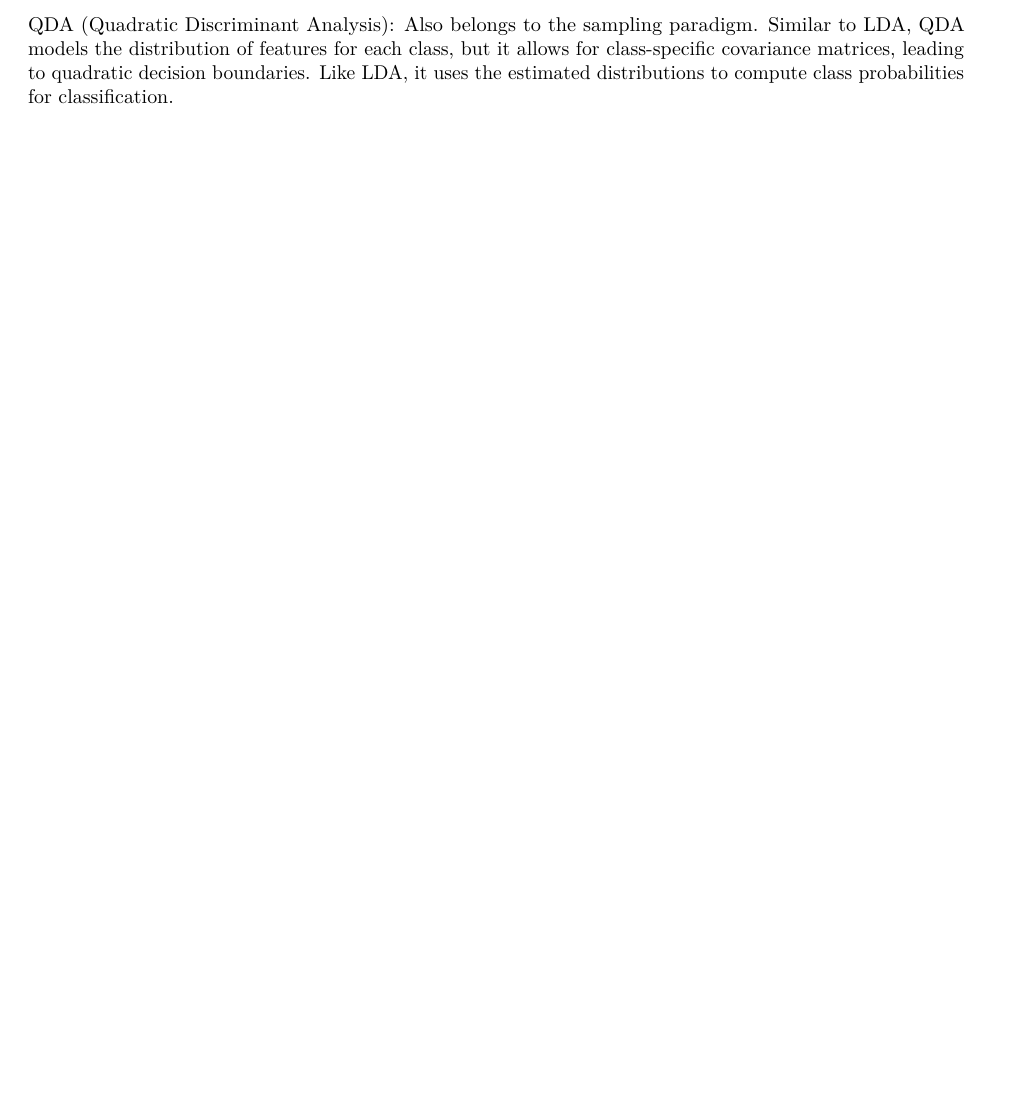
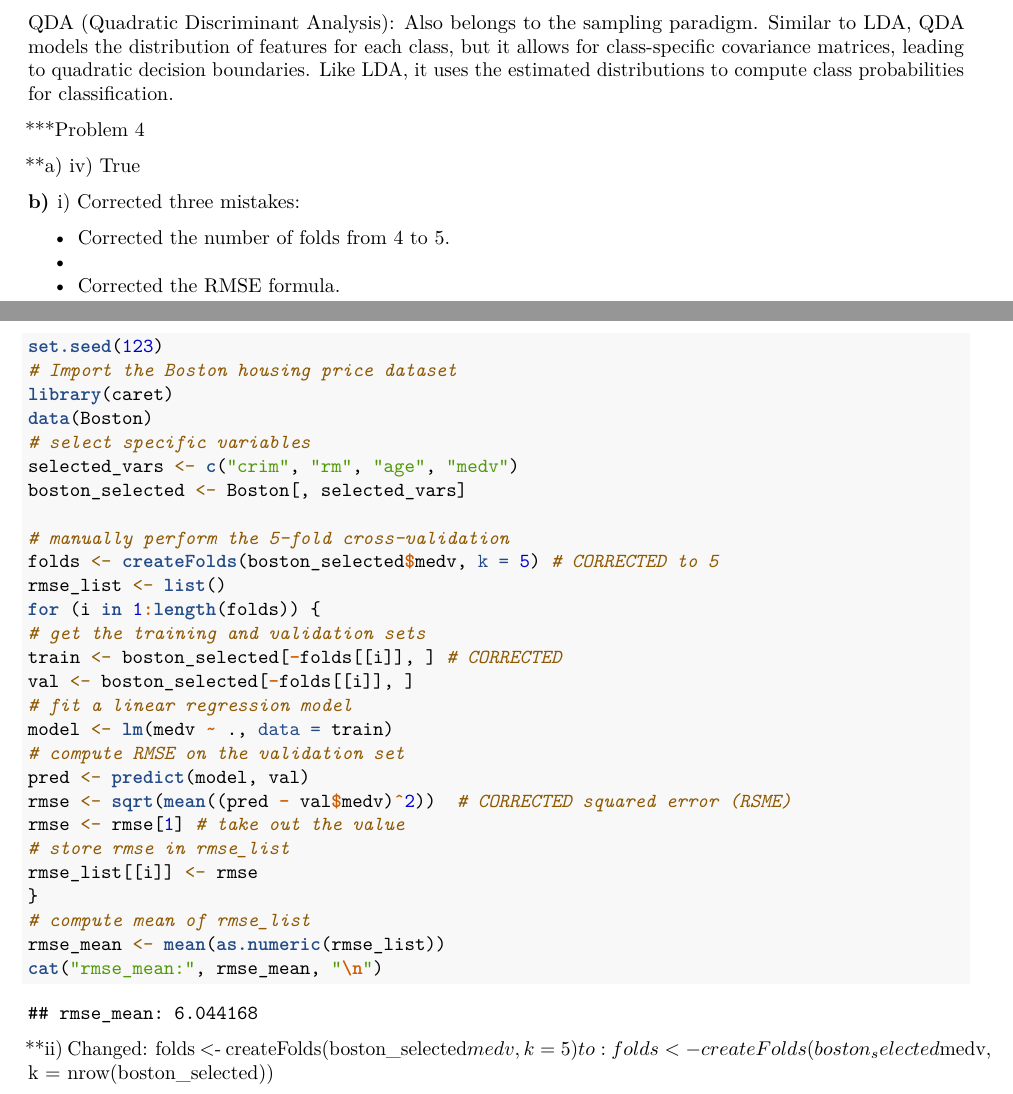
Before and after one commit to jeve95/Prosjekt1, an R Markdown document (Prosjekt1.Rmd): part of page 9 of 9 before the commit and two parts of pages 11 and 12 of 12 after it, the two joined at a grey line, cut so that both start at the same text, the shorter picture padded with empty space. Rendered offline with R 4.5, knitr and Pandoc, then LaTeX, with nearby package versions; some code elsewhere in the file could not run offline.

Commit message:
Problem 4ab

````diff
--- a/Prosjekt1.Rmd
+++ b/Prosjekt1.Rmd
@@ -324,3 +325,50 @@ Naive Bayes Classifier: Fits within the sampling paradigm. It is a generative mo
 LDA (Linear Discriminant Analysis): Primarily fits within the sampling paradigm. LDA models the distribution of features in each class (assuming a Gaussian distribution with a common covariance matrix across classes) and uses this to classify new observations by finding the class that maximizes the posterior probability.
 
 QDA (Quadratic Discriminant Analysis): Also belongs to the sampling paradigm. Similar to LDA, QDA models the distribution of features for each class, but it allows for class-specific covariance matrices, leading to quadratic decision boundaries. Like LDA, it uses the estimated distributions to compute class probabilities for classification.
+
+
+***Problem 4
+
+**a) iv) True
+
+**b)
+**i)
+Corrected three mistakes:
+
+* Corrected the number of folds from 4 to 5.
+*
+* Corrected the RMSE formula.
+
+```{r problem 4bi, echo=TRUE,eval=TRUE}
+set.seed(123)
+# Import the Boston housing price dataset
+library(caret)
+data(Boston)
+# select specific variables
+selected_vars <- c("crim", "rm", "age", "medv")
+boston_selected <- Boston[, selected_vars]
+
+# manually perform the 5-fold cross-validation
+folds <- createFolds(boston_selected$medv, k = 5) # CORRECTED to 5
+rmse_list <- list()
+for (i in 1:length(folds)) {
+# get the training and validation sets
+train <- boston_selected[-folds[[i]], ] # CORRECTED
+val <- boston_selected[-folds[[i]], ]
+# fit a linear regression model
+model <- lm(medv ~ ., data = train)
+# compute RMSE on the validation set
+pred <- predict(model, val)
+rmse <- sqrt(mean((pred - val$medv)^2))  # CORRECTED squared error (RSME)
+rmse <- rmse[1] # take out the value
+# store rmse in rmse_list
+rmse_list[[i]] <- rmse
+}
+# compute mean of rmse_list
+rmse_mean <- mean(as.numeric(rmse_list))
+cat("rmse_mean:", rmse_mean, "\n")
+```
+**ii) Changed:
+folds <- createFolds(boston_selected$medv, k = 5)
+to:
+folds <- createFolds(boston_selected$medv, k = nrow(boston_selected))
````
Also changed, not shown: Prosjekt1.Rmd (5 more changed lines).
